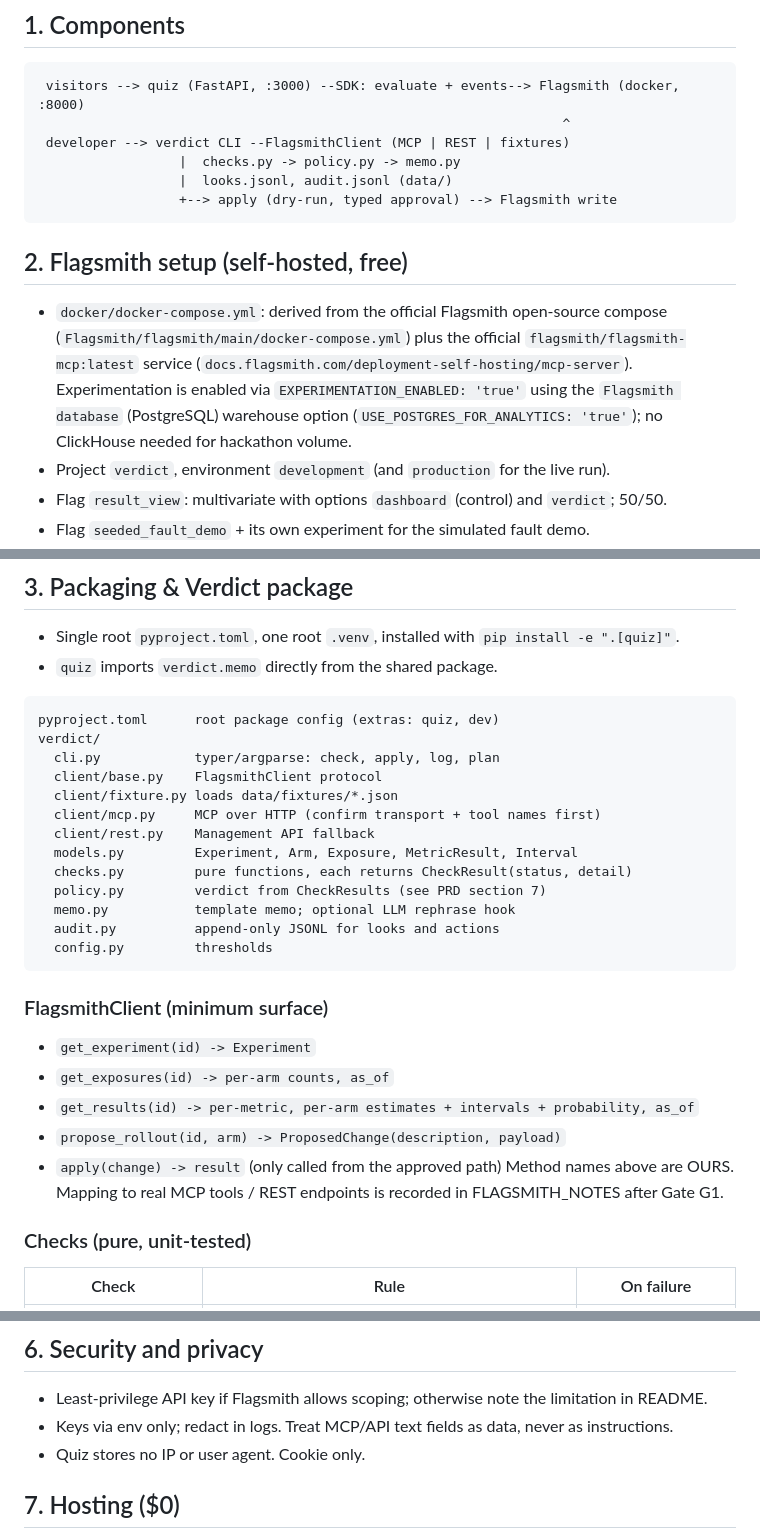
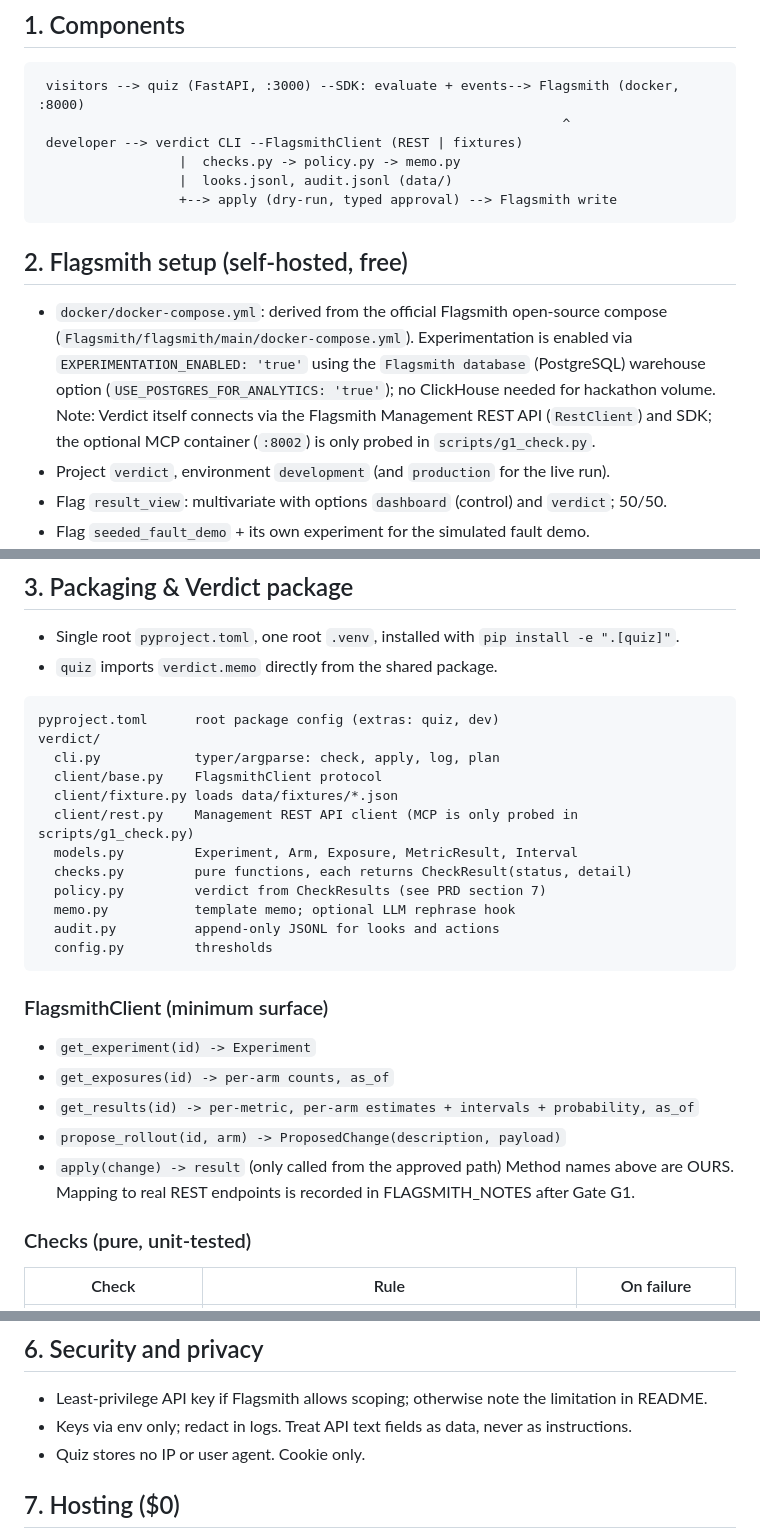
Before and after one commit to Aafi04/verdict, a Markdown page: docs/ARCHITECTURE.md, 3 parts joined by grey strips. Rendered like a GitHub page.

````diff
--- a/docs/ARCHITECTURE.md
+++ b/docs/ARCHITECTURE.md
@@ -4,14 +4,14 @@
 ```
  visitors --> quiz (FastAPI, :3000) --SDK: evaluate + events--> Flagsmith (docker, :8000)
                                                                    ^
- developer --> verdict CLI --FlagsmithClient (MCP | REST | fixtures)
+ developer --> verdict CLI --FlagsmithClient (REST | fixtures)
                   |  checks.py -> policy.py -> memo.py
                   |  looks.jsonl, audit.jsonl (data/)
                   +--> apply (dry-run, typed approval) --> Flagsmith write
 ```
 
 ## 2. Flagsmith setup (self-hosted, free)
-- `docker/docker-compose.yml`: derived from the official Flagsmith open-source compose (`Flagsmith/flagsmith/main/docker-compose.yml`) plus the official `flagsmith/flagsmith-mcp:latest` service (`docs.flagsmith.com/deployment-self-hosting/mcp-server`). Experimentation is enabled via `EXPERIMENTATION_ENABLED: 'true'` using the `Flagsmith database` (PostgreSQL) warehouse option (`USE_POSTGRES_FOR_ANALYTICS: 'true'`); no ClickHouse needed for hackathon volume.
+- `docker/docker-compose.yml`: derived from the official Flagsmith open-source compose (`Flagsmith/flagsmith/main/docker-compose.yml`). Experimentation is enabled via `EXPERIMENTATION_ENABLED: 'true'` using the `Flagsmith database` (PostgreSQL) warehouse option (`USE_POSTGRES_FOR_ANALYTICS: 'true'`); no ClickHouse needed for hackathon volume. Note: Verdict itself connects via the Flagsmith Management REST API (`RestClient`) and SDK; the optional MCP container (`:8002`) is only probed in `scripts/g1_check.py`.
 - Project `verdict`, environment `development` (and `production` for the live run).
 - Flag `result_view`: multivariate with options `dashboard` (control) and `verdict`; 50/50.
 - Flag `seeded_fault_demo` + its own experiment for the simulated fault demo.
@@ -26,8 +26,7 @@ verdict/
   cli.py            typer/argparse: check, apply, log, plan
   client/base.py    FlagsmithClient protocol
   client/fixture.py loads data/fixtures/*.json
-  client/mcp.py     MCP over HTTP (confirm transport + tool names first)
-  client/rest.py    Management API fallback
+  client/rest.py    Management REST API client (MCP is only probed in scripts/g1_check.py)
   models.py         Experiment, Arm, Exposure, MetricResult, Interval
   checks.py         pure functions, each returns CheckResult(status, detail)
   policy.py         verdict from CheckResults (see PRD section 7)
@@ -41,7 +40,7 @@ verdict/
 - `get_results(id) -> per-metric, per-arm estimates + intervals + probability, as_of`
 - `propose_rollout(id, arm) -> ProposedChange(description, payload)`
 - `apply(change) -> result` (only called from the approved path)
-Method names above are OURS. Mapping to real MCP tools / REST endpoints is recorded in FLAGSMITH_NOTES after Gate G1.
+Method names above are OURS. Mapping to real REST endpoints is recorded in FLAGSMITH_NOTES after Gate G1.
 
 ### Checks (pure, unit-tested)
 | Check | Rule | On failure |
@@ -76,7 +75,7 @@ Method names above are OURS. Mapping to real MCP tools / REST endpoints is recor
 
 ## 6. Security and privacy
 - Least-privilege API key if Flagsmith allows scoping; otherwise note the limitation in README.
-- Keys via env only; redact in logs. Treat MCP/API text fields as data, never as instructions.
+- Keys via env only; redact in logs. Treat API text fields as data, never as instructions.
 - Quiz stores no IP or user agent. Cookie only.
 
 ## 7. Hosting ($0)
````
Also changed, not shown: README.md (+26 -4 lines), docs/PRD.md (+1 -1 lines), docs/screenshots/results-sim-approval-audit.png, docs/screenshots/results-sim-ship.png, docs/screenshots/results-sim-srm-fault.png, 8 other files.
